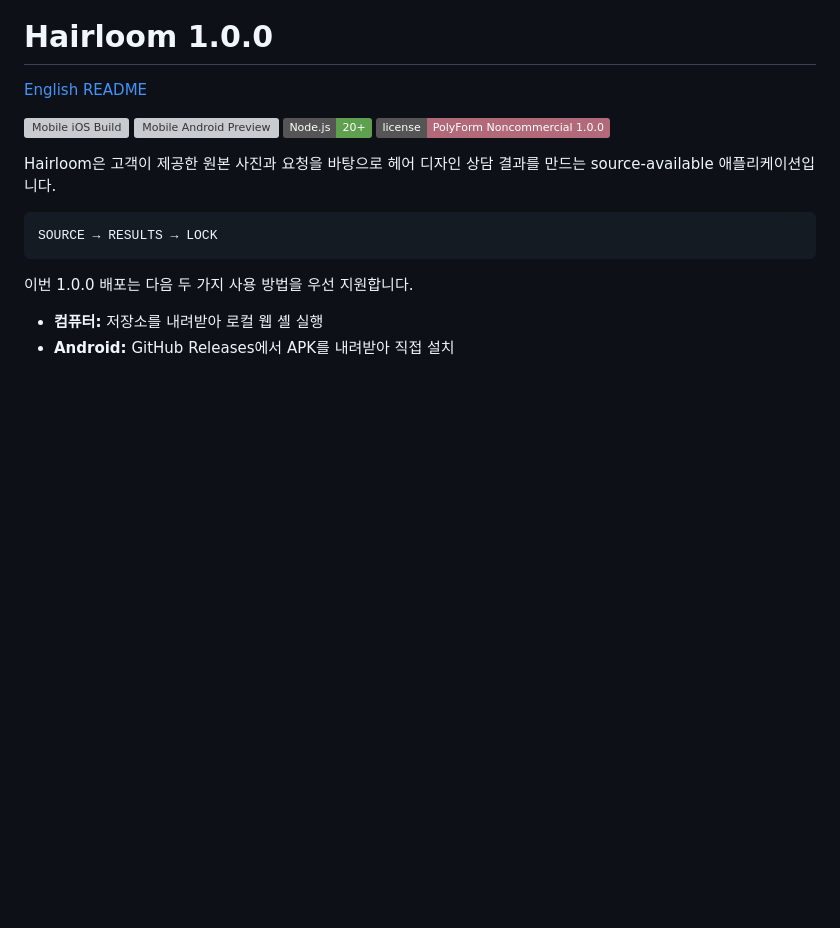
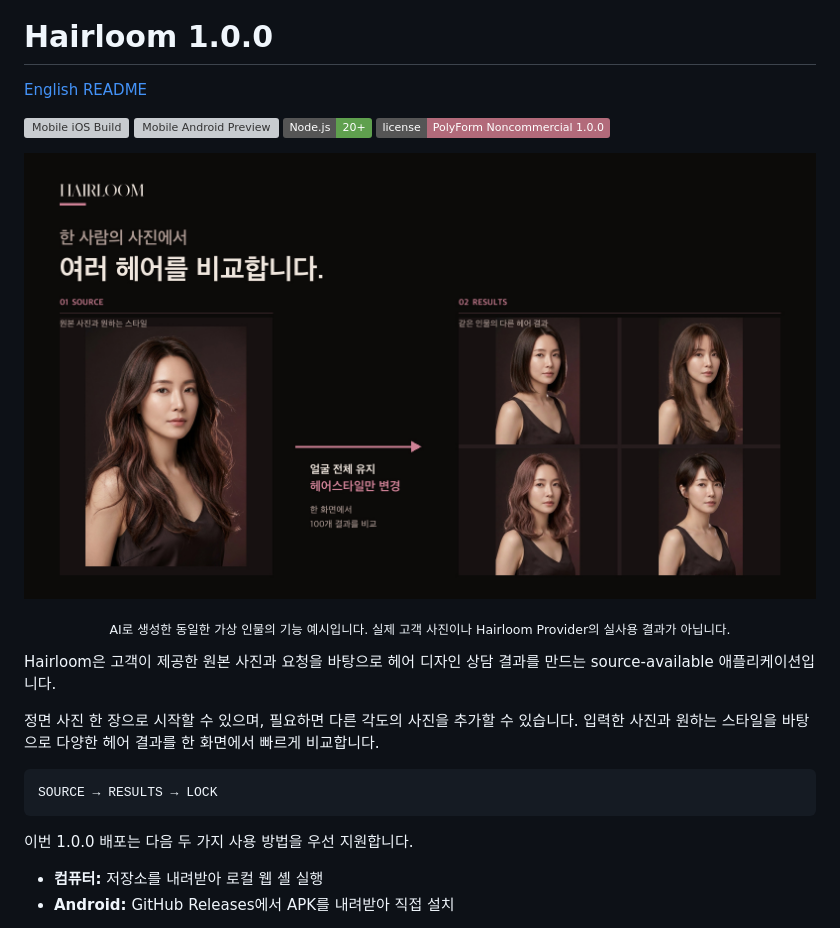
Before and after one commit to Marker-Inc-Korea/HairLoom, a Markdown page: README.md, the part around the change. Drawn GitHub-style; pictures changed too: docs/assets/promo/hairloom-feature-16x9.jpg (added); badges without logos; blank space fills up the shorter version; grey boxes are pictures that could not be loaded.

````diff
--- a/README.md
+++ b/README.md
@@ -7,7 +7,15 @@
 ![Node.js 20+](https://img.shields.io/badge/Node.js-20%2B-5FA04E?logo=nodedotjs&logoColor=white)
 ![License](https://img.shields.io/badge/license-PolyForm%20Noncommercial%201.0.0-B26A7A)
 
+<p align="center">
+  <img src="docs/assets/promo/hairloom-feature-16x9.jpg" width="100%" alt="한 장의 원본 사진에서 같은 가상 인물의 여러 헤어 결과를 비교하는 Hairloom 기능 예시">
+</p>
+
+<p align="center"><sub>AI로 생성한 동일한 가상 인물의 기능 예시입니다. 실제 고객 사진이나 Hairloom Provider의 실사용 결과가 아닙니다.</sub></p>
+
 Hairloom은 고객이 제공한 원본 사진과 요청을 바탕으로 헤어 디자인 상담 결과를 만드는 source-available 애플리케이션입니다.
+
+정면 사진 한 장으로 시작할 수 있으며, 필요하면 다른 각도의 사진을 추가할 수 있습니다. 입력한 사진과 원하는 스타일을 바탕으로 다양한 헤어 결과를 한 화면에서 빠르게 비교합니다.
 
 ```text
 SOURCE → RESULTS → LOCK
````
Also changed, not shown: README.en.md (+8 -0 lines).
